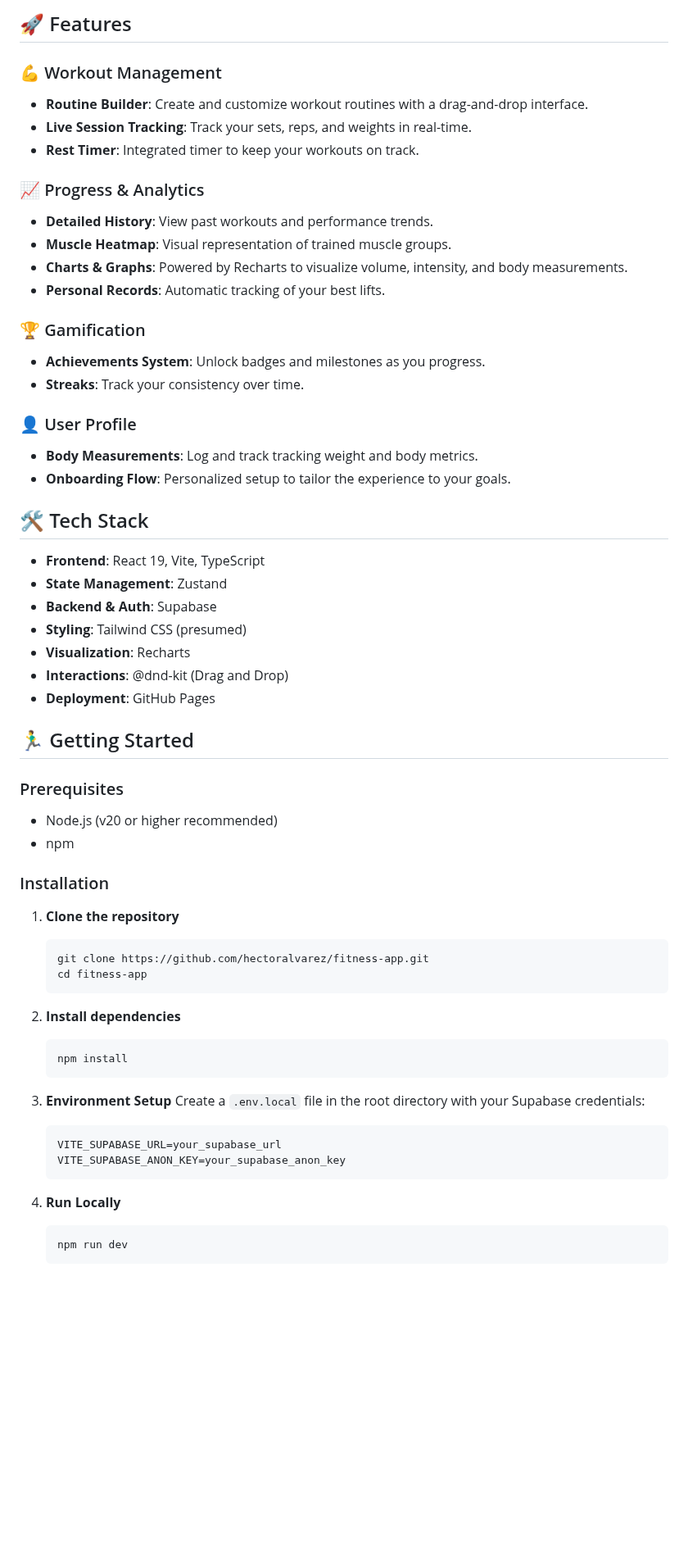
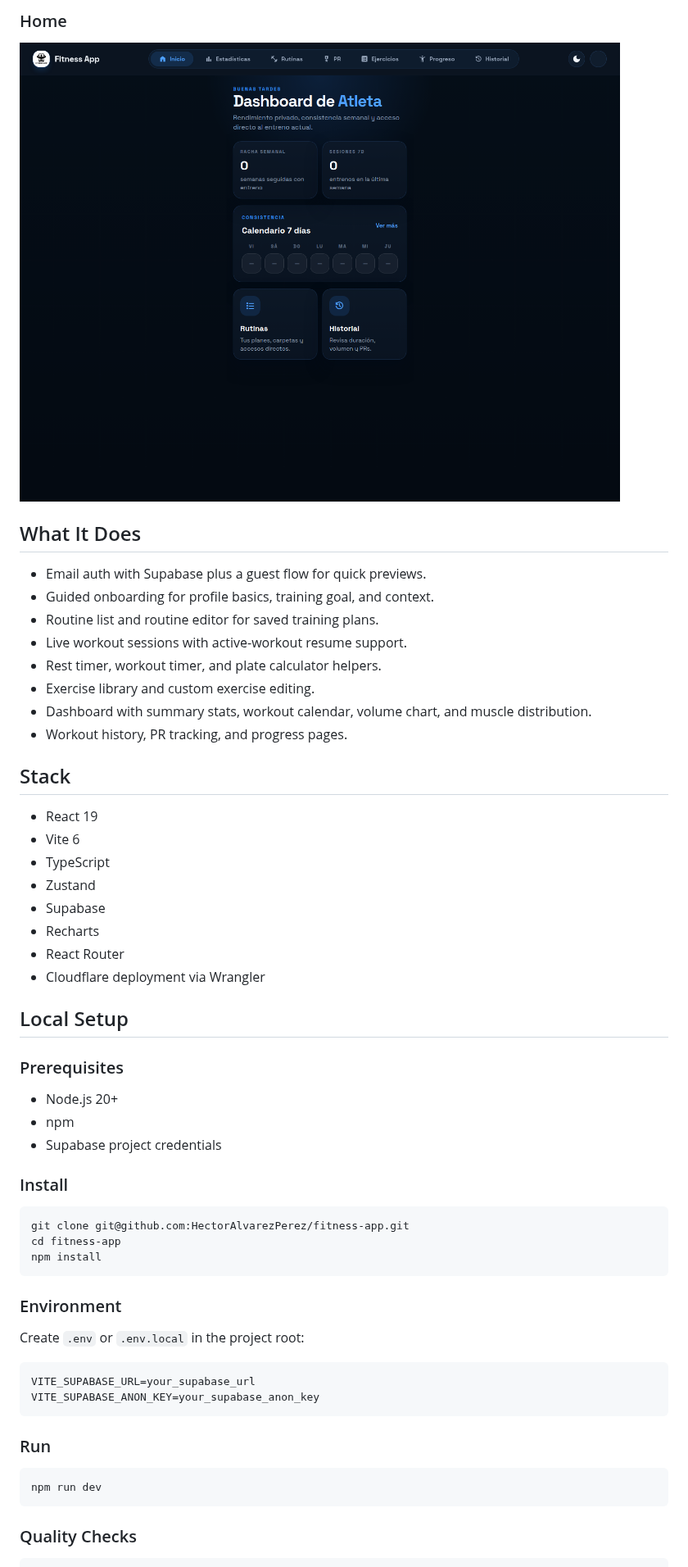
Before and after one commit to HectorAlvarezPerez/fitness-app, a Markdown page: README.md, the part around one of its changes. Shown at 82% size. GitHub-like rendering; pictures changed too: docs/screenshots/home.png (added); blank space fills up the shorter version.

Commit message:
docs: refresh readme and add screenshots

````diff
--- a/README.md
+++ b/README.md
@@ -11,71 +10,60 @@ A comprehensive, modern React application for tracking workouts, monitoring prog
 
-## 🚀 Features
+### Home
 
-### 💪 Workout Management
+![Fitness App home screen](./docs/screenshots/home.png)
 
-- **Routine Builder**: Create and customize workout routines with a drag-and-drop interface.
-- **Live Session Tracking**: Track your sets, reps, and weights in real-time.
-- **Rest Timer**: Integrated timer to keep your workouts on track.
+## What It Does
 
-### 📈 Progress & Analytics
+- Email auth with Supabase plus a guest flow for quick previews.
+- Guided onboarding for profile basics, training goal, and context.
+- Routine list and routine editor for saved training plans.
+- Live workout sessions with active-workout resume support.
+- Rest timer, workout timer, and plate calculator helpers.
+- Exercise library and custom exercise editing.
+- Dashboard with summary stats, workout calendar, volume chart, and muscle distribution.
+- Workout history, PR tracking, and progress pages.
 
-- **Detailed History**: View past workouts and performance trends.
-- **Muscle Heatmap**: Visual representation of trained muscle groups.
-- **Charts & Graphs**: Powered by Recharts to visualize volume, intensity, and body measurements.
-- **Personal Records**: Automatic tracking of your best lifts.
+## Stack
 
-### 🏆 Gamification
+- React 19
+- Vite 6
+- TypeScript
+- Zustand
+- Supabase
+- Recharts
+- React Router
+- Cloudflare deployment via Wrangler
 
-- **Achievements System**: Unlock badges and milestones as you progress.
-- **Streaks**: Track your consistency over time.
-
-### 👤 User Profile
-
-- **Body Measurements**: Log and track tracking weight and body metrics.
-- **Onboarding Flow**: Personalized setup to tailor the experience to your goals.
-
-## 🛠️ Tech Stack
-
-- **Frontend**: React 19, Vite, TypeScript
-- **State Management**: Zustand
-- **Backend & Auth**: Supabase
-- **Styling**: Tailwind CSS (presumed)
-- **Visualization**: Recharts
-- **Interactions**: @dnd-kit (Drag and Drop)
-- **Deployment**: GitHub Pages
-
-## 🏃‍♂️ Getting Started
+## Local Setup
 
 ### Prerequisites
 
-- Node.js (v20 or higher recommended)
+- Node.js 20+
 - npm
+- Supabase project credentials
 
-### Installation
+### Install
 
-1. **Clone the repository**
+```bash
+git clone git@github.com:HectorAlvarezPerez/fitness-app.git
+cd fitness-app
+npm install
+```
 
-   ```bash
-   git clone https://github.com/hectoralvarez/fitness-app.git
-   cd fitness-app
-   ```
+### Environment
 
-2. **Install dependencies**
+Create `.env` or `.env.local` in the project root:
 
-   ```bash
-   npm install
-   ```
+```env
+VITE_SUPABASE_URL=your_supabase_url
+VITE_SUPABASE_ANON_KEY=your_supabase_anon_key
+```
 
-3. **Environment Setup**
-   Create a `.env.local` file in the root directory with your Supabase credentials:
+### Run
 
-   ```env
-   VITE_SUPABASE_URL=your_supabase_url
-   VITE_SUPABASE_ANON_KEY=your_supabase_anon_key
-   ```
+```bash
+npm run dev
+```
 
-4. **Run Locally**
-   ```bash
-   npm run dev
-   ```
+### Quality Checks
 
````
Also changed, not shown: other parts of README.md (+17 -11 lines), docs/screenshots/landing.png (added).
